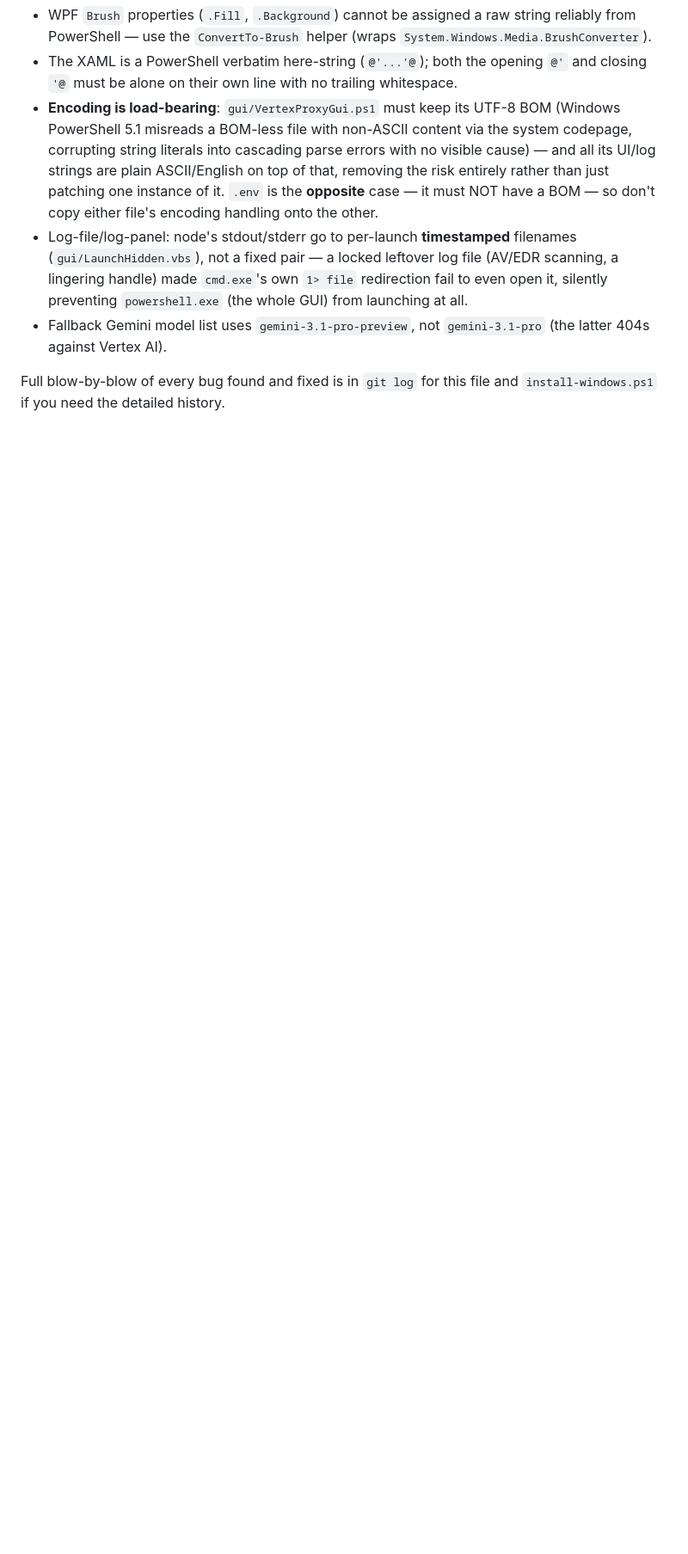
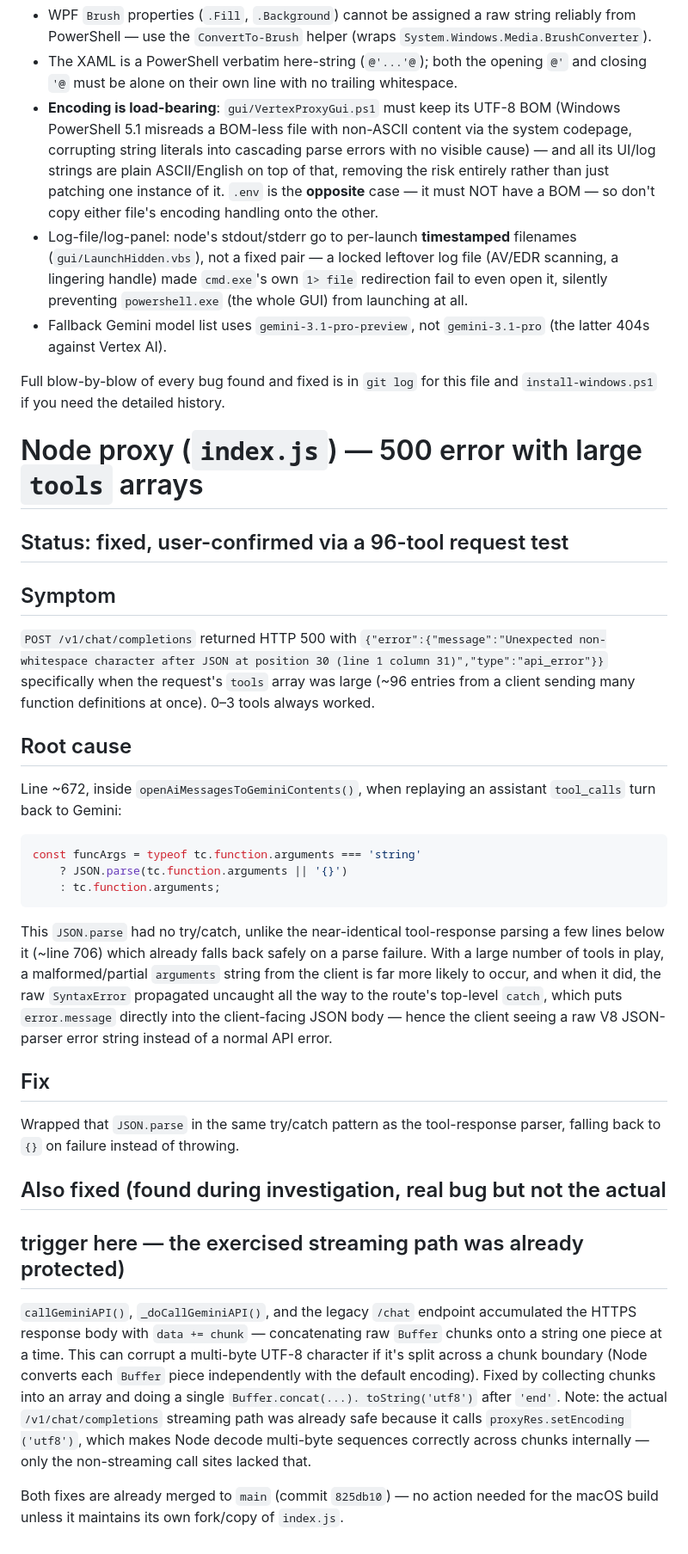
Before and after one commit to designloves2/vertex-openai-proxy, a Markdown page: CLAUDE.md, the part around the change. Shown at 86% size. Rendered like a GitHub page; blank space fills up the shorter version.

Commit message:
docs: record the tools-array 500 error fix in CLAUDE.md for handoff
Co-Authored-By: Claude Sonnet 5 <noreply@anthropic.com>
Claude-Session: https://claude.ai/code/session_012gALS56w7ZHowCAQh8V4mx

````diff
--- a/CLAUDE.md
+++ b/CLAUDE.md
@@ -66,3 +66,52 @@ app) to chase. **Don't re-attempt this without the user explicitly asking.**
 
 Full blow-by-blow of every bug found and fixed is in `git log` for this file
 and `install-windows.ps1` if you need the detailed history.
+
+# Node proxy (`index.js`) — 500 error with large `tools` arrays
+
+## Status: fixed, user-confirmed via a 96-tool request test
+
+## Symptom
+`POST /v1/chat/completions` returned HTTP 500 with
+`{"error":{"message":"Unexpected non-whitespace character after JSON at
+position 30 (line 1 column 31)","type":"api_error"}}` specifically when the
+request's `tools` array was large (~96 entries from a client sending many
+function definitions at once). 0–3 tools always worked.
+
+## Root cause
+Line ~672, inside `openAiMessagesToGeminiContents()`, when replaying an
+assistant `tool_calls` turn back to Gemini:
+```js
+const funcArgs = typeof tc.function.arguments === 'string'
+    ? JSON.parse(tc.function.arguments || '{}')
+    : tc.function.arguments;
+```
+This `JSON.parse` had no try/catch, unlike the near-identical tool-response
+parsing a few lines below it (~line 706) which already falls back safely on
+a parse failure. With a large number of tools in play, a malformed/partial
+`arguments` string from the client is far more likely to occur, and when it
+did, the raw `SyntaxError` propagated uncaught all the way to the route's
+top-level `catch`, which puts `error.message` directly into the client-facing
+JSON body — hence the client seeing a raw V8 JSON-parser error string
+instead of a normal API error.
+
+## Fix
+Wrapped that `JSON.parse` in the same try/catch pattern as the tool-response
+parser, falling back to `{}` on failure instead of throwing.
+
+## Also fixed (found during investigation, real bug but not the actual
+## trigger here — the exercised streaming path was already protected)
+`callGeminiAPI()`, `_doCallGeminiAPI()`, and the legacy `/chat` endpoint
+accumulated the HTTPS response body with `data += chunk` — concatenating raw
+`Buffer` chunks onto a string one piece at a time. This can corrupt a
+multi-byte UTF-8 character if it's split across a chunk boundary (Node
+converts each `Buffer` piece independently with the default encoding). Fixed
+by collecting chunks into an array and doing a single `Buffer.concat(...).
+toString('utf8')` after `'end'`. Note: the actual `/v1/chat/completions`
+streaming path was already safe because it calls `proxyRes.setEncoding
+('utf8')`, which makes Node decode multi-byte sequences correctly across
+chunks internally — only the non-streaming call sites lacked that.
+
+Both fixes are already merged to `main` (commit `825db10`) — no action
+needed for the macOS build unless it maintains its own fork/copy of
+`index.js`.
````
